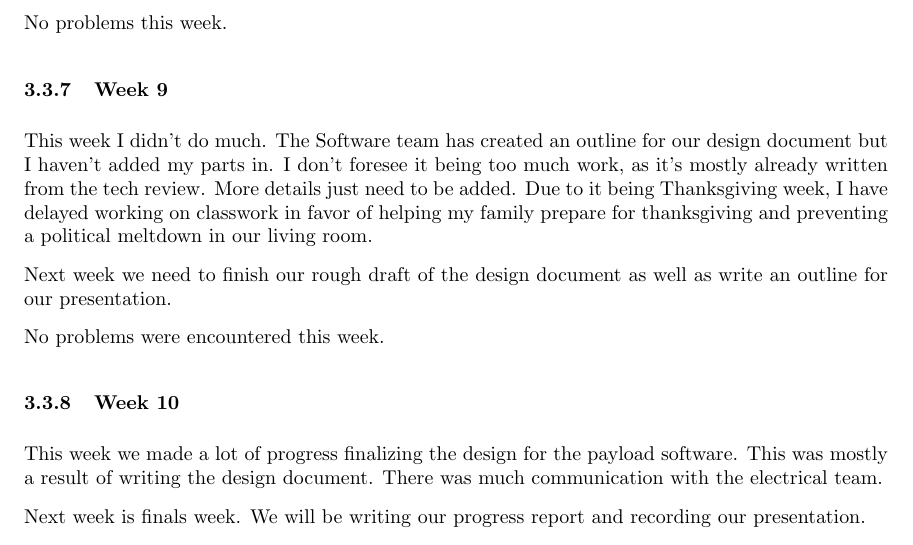
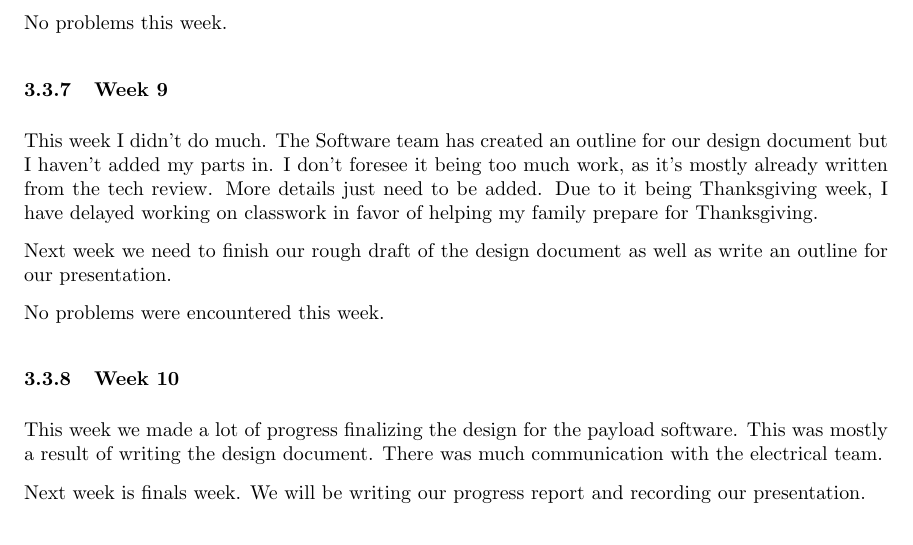
Before and after one commit to nonbinaryprogrammer/SeniorDesign, a LaTeX paper (deliverables/ProgressUpdate/ProgressUpdate.tex, which reads deliverables/ProgressUpdate/michael-progress-update.tex): part of page 5 of 6, cut so that both start at the same text. Compiled offline with pdfLaTeX.

Commit message:
Bug fixes and performance improvements

```diff
--- a/deliverables/ProgressUpdate/michael-progress-update.tex
+++ b/deliverables/ProgressUpdate/michael-progress-update.tex
@@ -41,7 +41,7 @@ Next week we need to finalize the details of how we want to control the payload
 No problems this week.
 
 \subsubsection{Week 9}
-This week I didn't do much. The Software team has created an outline for our design document but I haven't added my parts in. I don't foresee it being too much work, as it's mostly already written from the tech review. More details just need to be added. Due to it being Thanksgiving week, I have delayed working on classwork in favor of helping my family prepare for thanksgiving and preventing a political meltdown in our living room.
+This week I didn't do much. The Software team has created an outline for our design document but I haven't added my parts in. I don't foresee it being too much work, as it's mostly already written from the tech review. More details just need to be added. Due to it being Thanksgiving week, I have delayed working on classwork in favor of helping my family prepare for Thanksgiving.
 
 Next week we need to finish our rough draft of the design document as well as write an outline for our presentation.
 
```
Also changed, not shown: deliverables/ProgressUpdate/ProgressUpdate.pdf.
